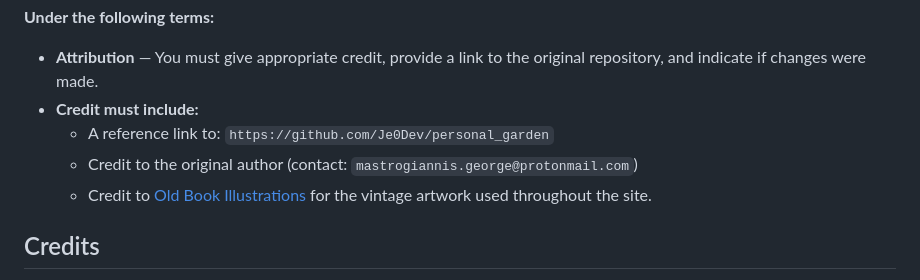
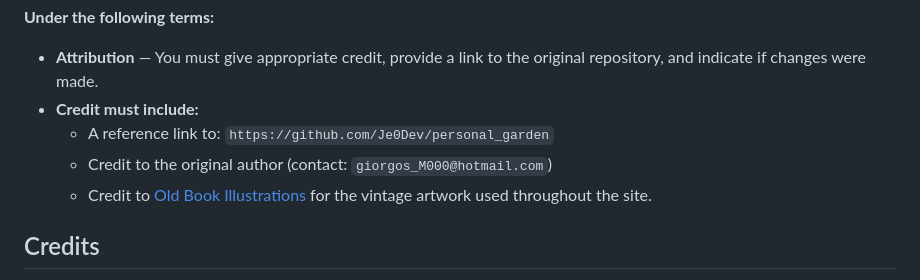
Before and after one commit to Je0Dev/personal_garden, a Markdown page: README.md, the part around the change. Rendered like a GitHub page.

Commit message:
updated readme with proper email address

```diff
--- a/README.md
+++ b/README.md
@@ -77,7 +77,7 @@ This work is licensed under [CC BY 4.0](https://creativecommons.org/licenses/by/
 - **Attribution** — You must give appropriate credit, provide a link to the original repository, and indicate if changes were made.
 - **Credit must include:**
   - A reference link to: `https://github.com/Je0Dev/personal_garden`
-  - Credit to the original author (contact: `mastrogiannis.george@protonmail.com`)
+  - Credit to the original author (contact: `giorgos_M000@hotmail.com`)
   - Credit to [Old Book Illustrations](https://www.oldbookillustrations.com) for the vintage artwork used throughout the site.
 
 ## Credits
```
